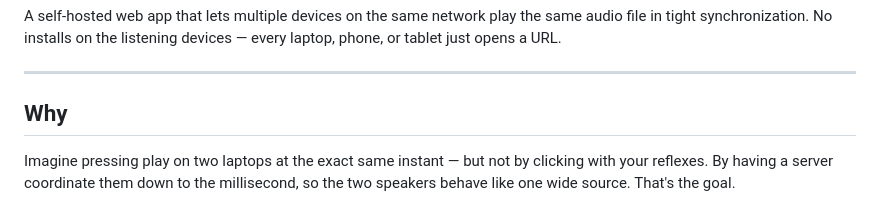
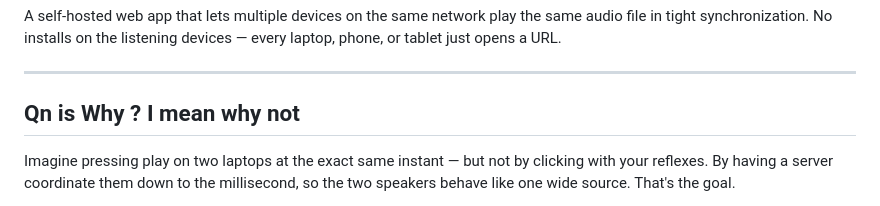
Before and after one commit to chaurasia7/unison, a Markdown page: README.md, the part around the change. Rendered like a GitHub page.

```diff
--- a/README.md
+++ b/README.md
@@ -6,7 +6,7 @@ A self-hosted web app that lets multiple devices on the same network play the sa
 
 ---
 
-## Why
+## Qn is Why ? I mean why not
 
 Imagine pressing play on two laptops at the exact same instant — but not by clicking with your reflexes. By having a server coordinate them down to the millisecond, so the two speakers behave like one wide source. That's the goal.
 
```
